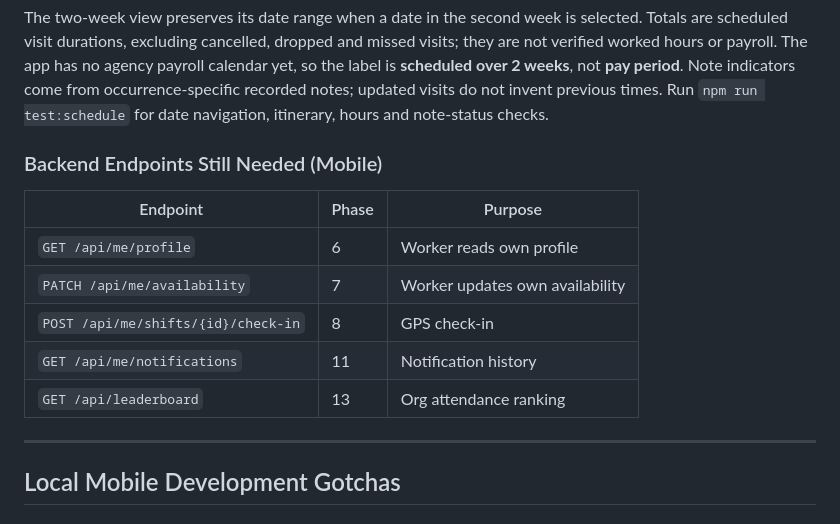
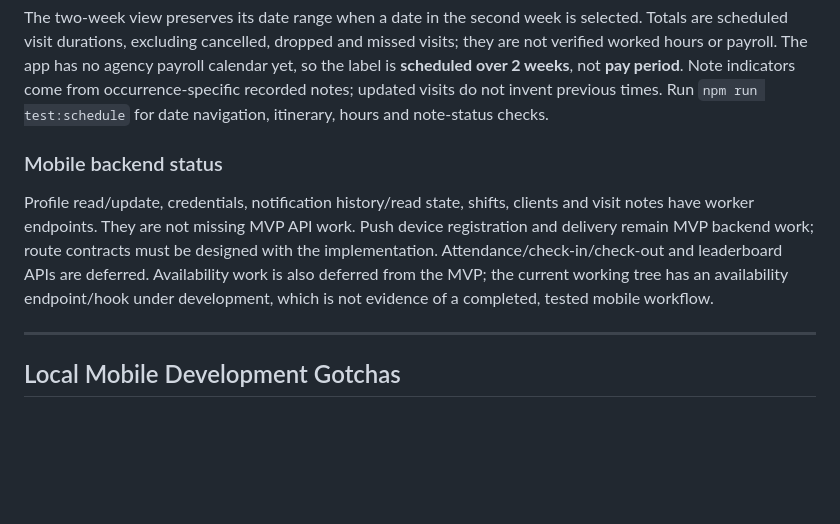
Before and after one commit to fumzy123/homecare-app, a Markdown page: AGENTS.md, the part around one of its changes. Drawn GitHub-style; blank space fills up the shorter version.

```diff
--- a/AGENTS.md
+++ b/AGENTS.md
@@ -551,15 +605,15 @@ yet, so the label is **scheduled over 2 weeks**, not **pay period**. Note indica
 come from occurrence-specific recorded notes; updated visits do not invent previous times.
 Run `npm run test:schedule` for date navigation, itinerary, hours and note-status checks.
 
-### Backend Endpoints Still Needed (Mobile)
+### Mobile backend status
 
-| Endpoint | Phase | Purpose |
-|---|---|---|
-| `GET /api/me/profile` | 6 | Worker reads own profile |
-| `PATCH /api/me/availability` | 7 | Worker updates own availability |
-| `POST /api/me/shifts/{id}/check-in` | 8 | GPS check-in |
-| `GET /api/me/notifications` | 11 | Notification history |
-| `GET /api/leaderboard` | 13 | Org attendance ranking |
+Profile read/update, credentials, notification history/read state, shifts,
+clients and visit notes have worker endpoints. They are not missing MVP API work.
+Push device registration and delivery remain MVP backend work; route contracts
+must be designed with the implementation. Attendance/check-in/check-out and
+leaderboard APIs are deferred. Availability work is also deferred from the MVP;
+the current working tree has an availability endpoint/hook under development,
+which is not evidence of a completed, tested mobile workflow.
 
 ---
 
```
Also changed, not shown: other parts of AGENTS.md (+72 -18 lines), worker-mobile-app/GOOGLE_PLAY_RELEASE.md (added, +196 -0 lines).
